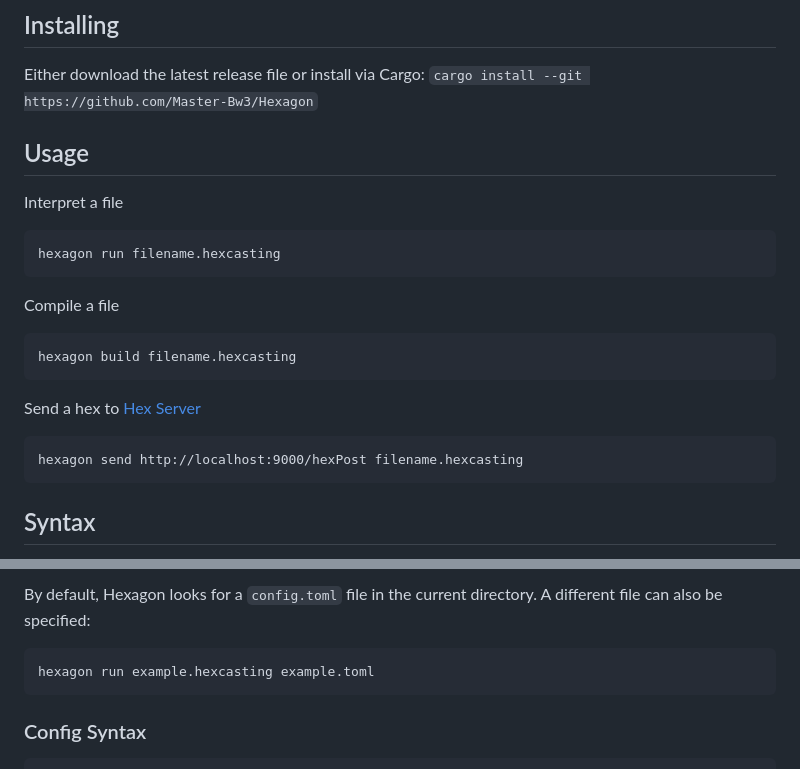
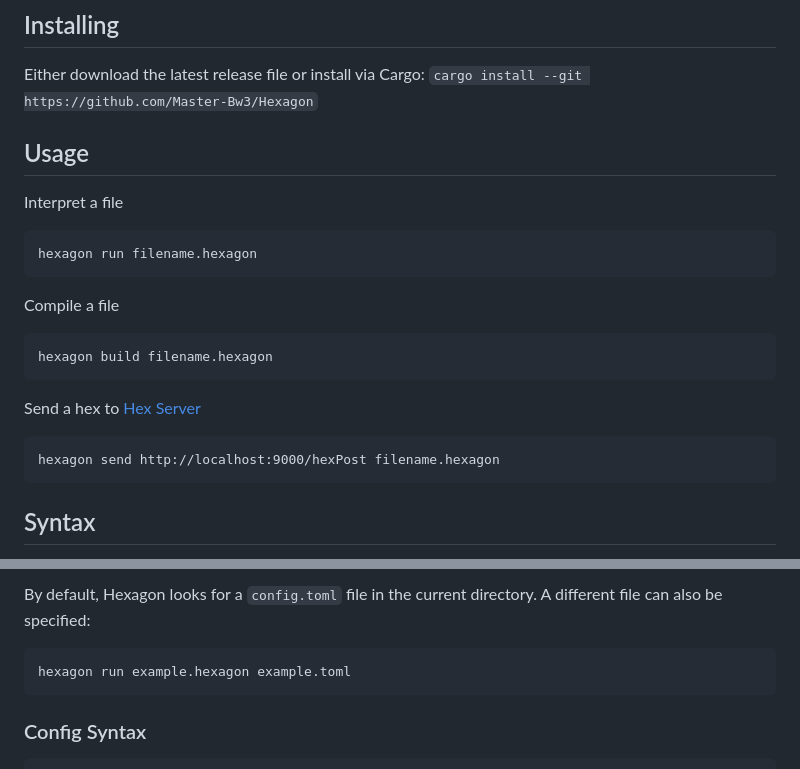
Before and after one commit to Master-Bw3/Hexagon, a Markdown page: readme.md, 2 parts joined by grey strips. Drawn GitHub-style.

Commit message:
change file extension in readme

````diff
--- a/readme.md
+++ b/readme.md
@@ -8,15 +8,15 @@ Either download the latest release file or install via Cargo:
 ## Usage
 Interpret a file
 ```
-hexagon run filename.hexcasting
+hexagon run filename.hexagon
 ```
 Compile a file
 ```
-hexagon build filename.hexcasting
+hexagon build filename.hexagon
 ```
 Send a hex to [Hex Server](https://github.com/Master-Bw3/hex_server)
 ```
-hexagon send http://localhost:9000/hexPost filename.hexcasting
+hexagon send http://localhost:9000/hexPost filename.hexagon
 ```
 
 ## Syntax
@@ -174,7 +174,7 @@ Duplicate Thrice     //expand a macro
 ## Config
 By default, Hexagon looks for a `config.toml` file in the current directory. A different file can also be specified:
 ```
-hexagon run example.hexcasting example.toml
+hexagon run example.hexagon example.toml
 ```
 
 ### Config Syntax
````
